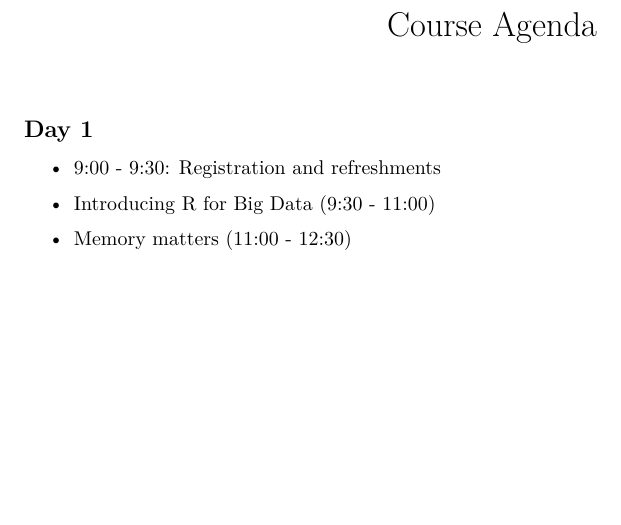
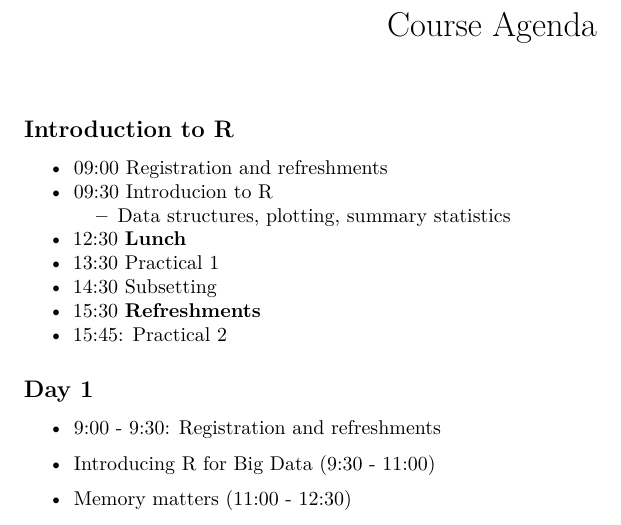
Before and after one commit to Robinlovelace/R-for-Big-Data, an R Markdown document (additional-content/course-info-leeds.Rmd): part of the page, cut so that both start at the same text, the shorter picture padded with empty space. Rendered offline with R 4.5, knitr and Pandoc, then LaTeX, with nearby package versions.

Commit message:
Added Intro to R

```diff
--- a/additional-content/course-info-leeds.Rmd
+++ b/additional-content/course-info-leeds.Rmd
@@ -3,6 +3,16 @@ title: "Course Agenda"
 output: pdf_document
 ---
 
+## Introduction to R
+
+ - 09:00 Registration and refreshments
+ - 09:30 Introducion to R
+    - Data structures, plotting, summary statistics
+ - 12:30 **Lunch**
+ - 13:30 Practical 1
+ - 14:30 Subsetting
+ - 15:30 **Refreshments**
+ - 15:45: Practical 2
 
 ## Day 1
 
```
